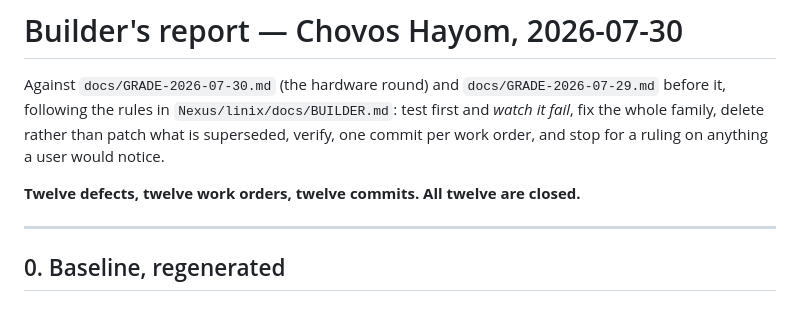
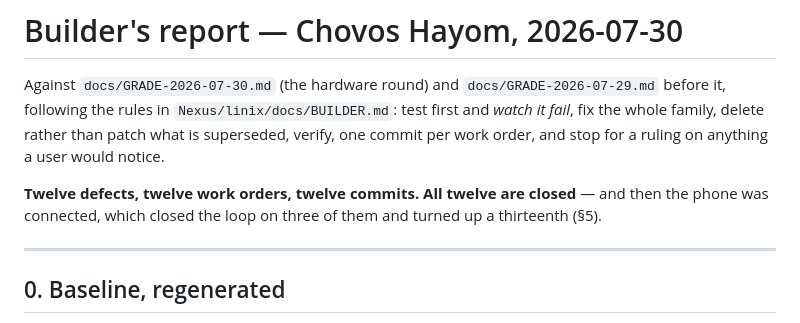
Before and after one commit to SYKhayyat/Chovos_Hayom, a Markdown page: docs/BUILD-2026-07-30.md, the part around the change. Drawn GitHub-style.

Commit message:
docs: the count in the headline, now that the phone added one
Co-Authored-By: Claude Opus 5 <noreply@anthropic.com>

```diff
--- a/docs/BUILD-2026-07-30.md
+++ b/docs/BUILD-2026-07-30.md
@@ -5,7 +5,8 @@ following the rules in `Nexus/linix/docs/BUILDER.md`: test first and *watch it f
 family, delete rather than patch what is superseded, verify, one commit per work order, and stop for
 a ruling on anything a user would notice.
 
-**Twelve defects, twelve work orders, twelve commits. All twelve are closed.**
+**Twelve defects, twelve work orders, twelve commits. All twelve are closed** — and then the
+phone was connected, which closed the loop on three of them and turned up a thirteenth (§5).
 
 ---
 
```
